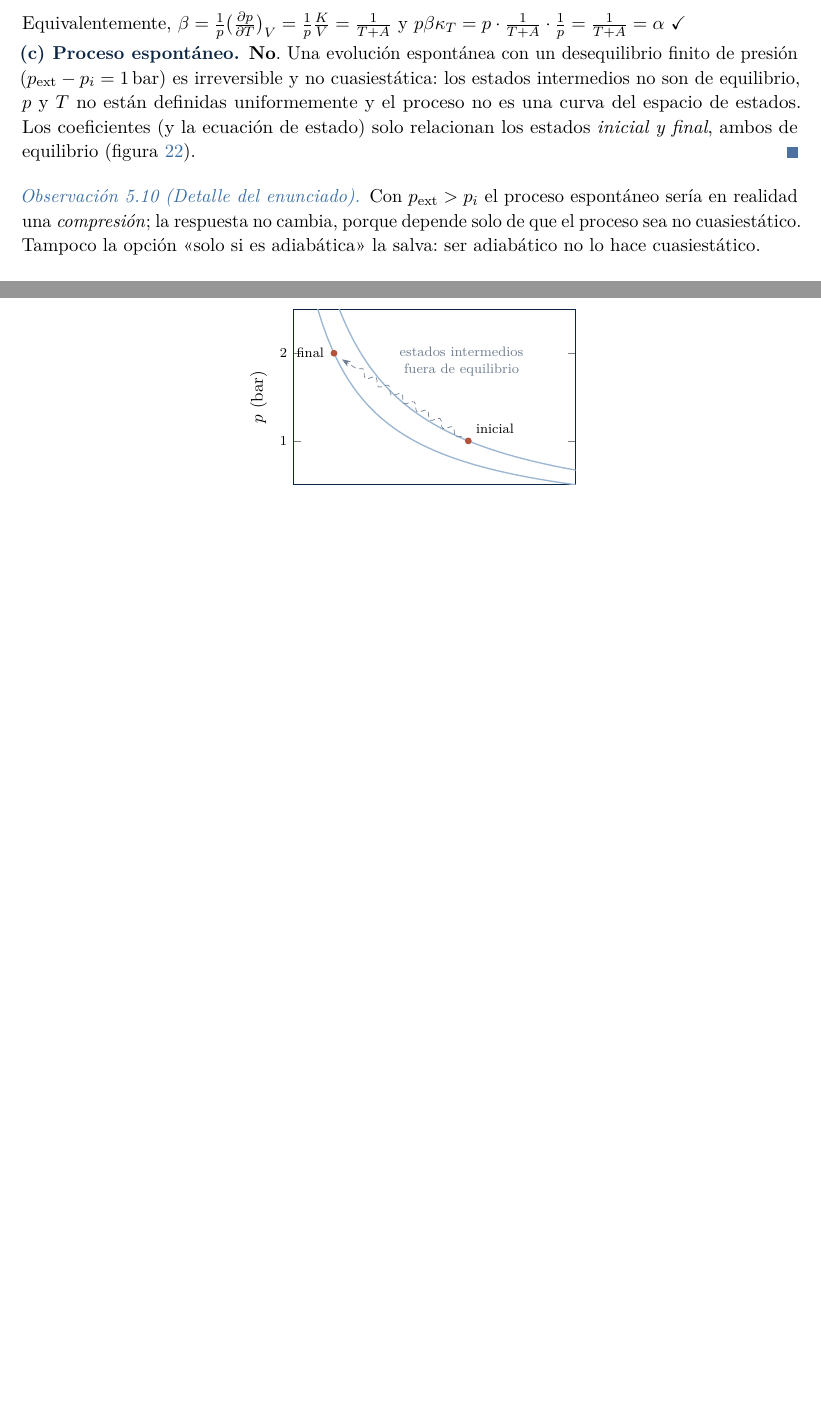
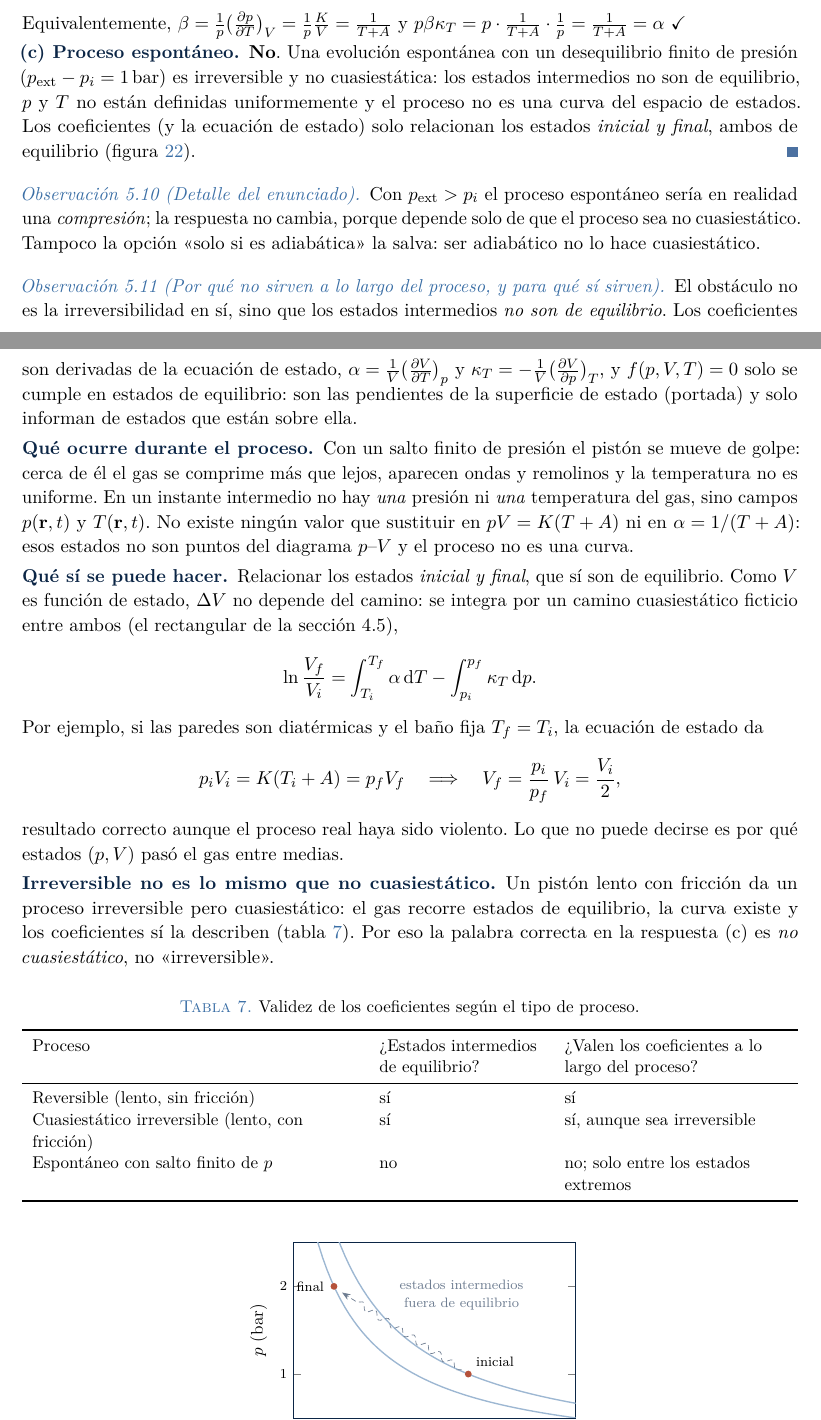
Before and after one commit to danimartinguerrero/Termo, a LaTeX document (fuentes/tema1/tema1.tex, which reads fuentes/tema1/seminarios.tex): two parts of pages 35 and 36 of 39, joined at a grey line, cut so that both start at the same text, the shorter picture padded with empty space. The pictures show the PDF file Tema 1. Conceptos básicos.pdf that the author committed with the source.

Commit message:
Tema 1: aclarar por qué los coeficientes no describen un proceso no cuasiestático
Añade al apartado (c) del parcial una observación y una tabla que
distinguen irreversible de no cuasiestático y muestran cómo los
coeficientes siguen relacionando los estados inicial y final.

Co-Authored-By: Claude Opus 5.5 <noreply@anthropic.com>
Claude-Session: https://claude.ai/code/session_01TEPoegHPyKpQ6cVfnuw5nq

```diff
--- a/fuentes/tema1/seminarios.tex
+++ b/fuentes/tema1/seminarios.tex
@@ -1340,6 +1340,54 @@ cambia, porque depende solo de que el proceso sea no cuasiestático. Tampoco la
 adiabática» la salva: ser adiabático no lo hace cuasiestático.
 \end{observacion}
 
+\begin{observacion}[Por qué no sirven a lo largo del proceso, y para qué sí sirven]
+El obstáculo no es la irreversibilidad en sí, sino que los estados intermedios \emph{no son de
+equilibrio}. Los coeficientes son derivadas de la ecuación de estado,
+$\alpha=\frac1V\pdi{V}{T}{p}$ y $\kappa_T=-\frac1V\pdi{V}{p}{T}$, y $f(p,V,T)=0$ solo se cumple en
+estados de equilibrio: son las pendientes de la superficie de estado (portada) y solo informan de
+estados que están sobre ella.
+
+\paso{Qué ocurre durante el proceso} Con un salto finito de presión el pistón se mueve de golpe: cerca
+de él el gas se comprime más que lejos, aparecen ondas y remolinos y la temperatura no es uniforme. En
+un instante intermedio no hay \emph{una} presión ni \emph{una} temperatura del gas, sino campos
+$p(\mathbf r,t)$ y $T(\mathbf r,t)$. No existe ningún valor que sustituir en $pV=K(T+A)$ ni en
+$\alpha=1/(T+A)$: esos estados no son puntos del diagrama $p$--$V$ y el proceso no es una curva.
+
+\paso{Qué sí se puede hacer} Relacionar los estados \emph{inicial y final}, que sí son de equilibrio.
+Como $V$ es función de estado, $\Delta V$ no depende del camino: se integra por un camino cuasiestático
+ficticio entre ambos (el rectangular de la sección~4.5),
+\[
+  \ln\frac{V_f}{V_i}=\int_{T_i}^{T_f}\alpha\,\dd T-\int_{p_i}^{p_f}\kappa_T\,\dd p .
+\]
+Por ejemplo, si las paredes son diatérmicas y el baño fija $T_f=T_i$, la ecuación de estado da
+\[
+  p_iV_i=K(T_i+A)=p_fV_f\quad\Longrightarrow\quad V_f=\frac{p_i}{p_f}\,V_i=\frac{V_i}{2},
+\]
+resultado correcto aunque el proceso real haya sido violento. Lo que no puede decirse es por qué
+estados $(p,V)$ pasó el gas entre medias.
+
+\paso{Irreversible no es lo mismo que no cuasiestático} Un pistón lento con fricción da un proceso
+irreversible pero cuasiestático: el gas recorre estados de equilibrio, la curva existe y los
+coeficientes sí la describen (tabla~\ref{tab:cuasi}). Por eso la palabra correcta en la respuesta (c)
+es \emph{no cuasiestático}, no «irreversible».
+\end{observacion}
+
+\begin{table}[htbp]
+\centering
+\caption{Validez de los coeficientes según el tipo de proceso.}
+\label{tab:cuasi}
+\small
+\begin{tabularx}{\textwidth}{>{\raggedright\arraybackslash}X>{\raggedright\arraybackslash}p{3.4cm}>{\raggedright\arraybackslash}p{4.6cm}}
+\toprule
+Proceso & ¿Estados intermedios de equilibrio? & ¿Valen los coeficientes a lo largo del proceso?\\
+\midrule
+Reversible (lento, sin fricción) & sí & sí\\
+Cuasiestático irreversible (lento, con fricción) & sí & sí, aunque sea irreversible\\
+Espontáneo con salto finito de $p$ & no & no; solo entre los estados extremos\\
+\bottomrule
+\end{tabularx}
+\end{table}
+
 \begin{figure}[htbp]
 \centering
 \begin{tikzpicture}
```
Also changed, not shown: Tema 1. Conceptos básicos.pdf.
